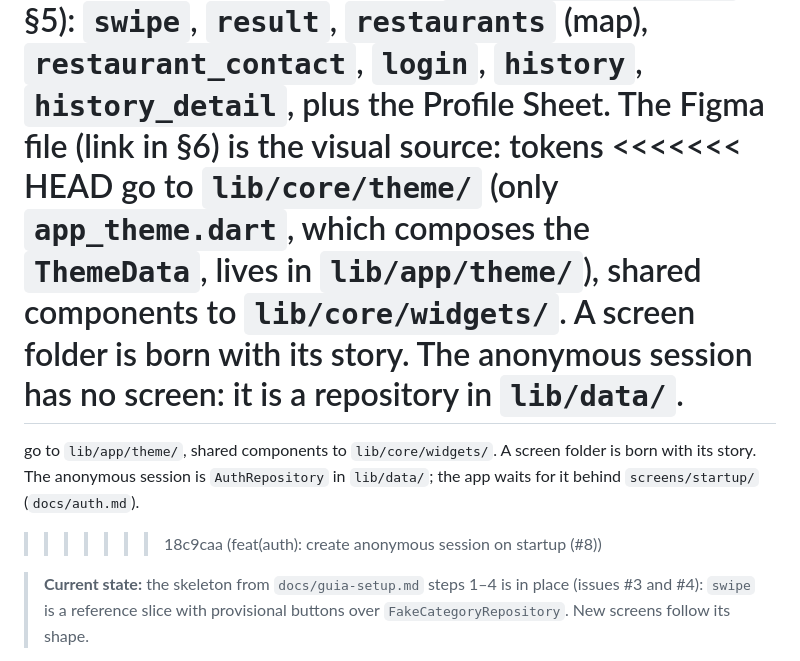
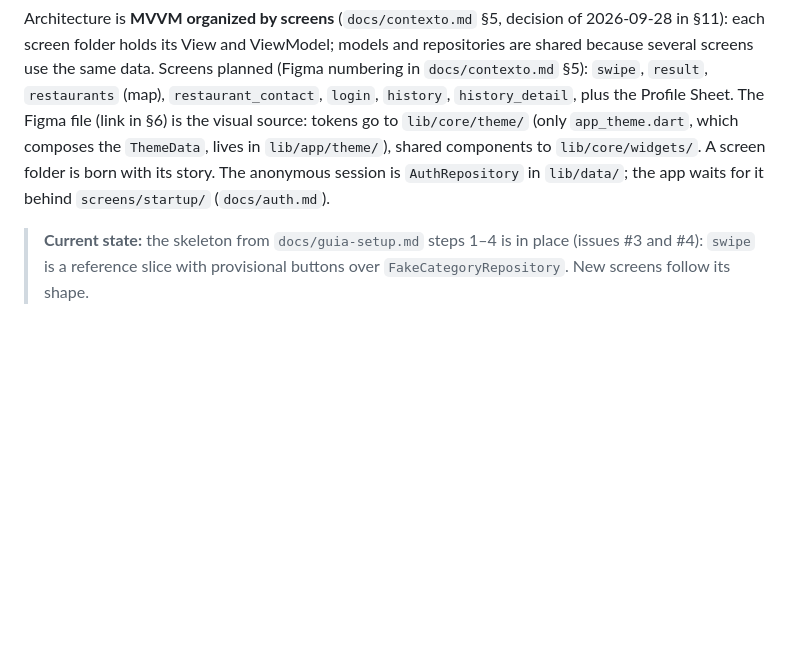
Before and after one commit to Rango-App-Mobile/rango_app, a Markdown page: CLAUDE.md, the part around the change. GitHub-like rendering; blank space fills up the shorter version.

Commit message:
docs: resolve leftover merge markers in CLAUDE.md (#8)
Co-Authored-By: Claude Opus 5.5 <noreply@anthropic.com>

```diff
--- a/CLAUDE.md
+++ b/CLAUDE.md
@@ -75,15 +75,10 @@ and repositories are shared because several screens use the same data.
 Screens planned (Figma numbering in `docs/contexto.md` §5): `swipe`, `result`,
 `restaurants` (map), `restaurant_contact`, `login`, `history`, `history_detail`,
 plus the Profile Sheet. The Figma file (link in §6) is the visual source: tokens
-<<<<<<< HEAD
 go to `lib/core/theme/` (only `app_theme.dart`, which composes the `ThemeData`,
 lives in `lib/app/theme/`), shared components to `lib/core/widgets/`. A screen folder is born with its story. The
-anonymous session has no screen: it is a repository in `lib/data/`.
-=======
-go to `lib/app/theme/`, shared components to `lib/core/widgets/`. A screen folder is born with its story. The
 anonymous session is `AuthRepository` in `lib/data/`; the app waits for it
 behind `screens/startup/` (`docs/auth.md`).
->>>>>>> 18c9caa (feat(auth): create anonymous session on startup (#8))
 
 > **Current state:** the skeleton from `docs/guia-setup.md` steps 1–4 is in
 > place (issues #3 and #4): `swipe` is a reference slice with provisional
```
